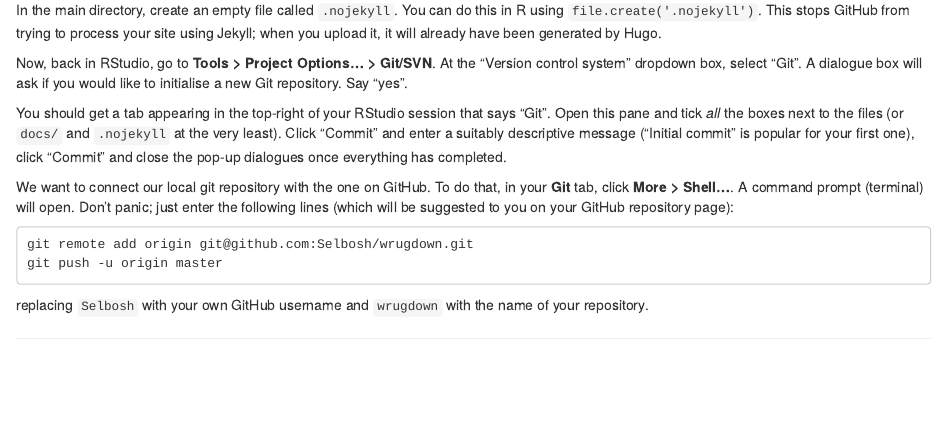
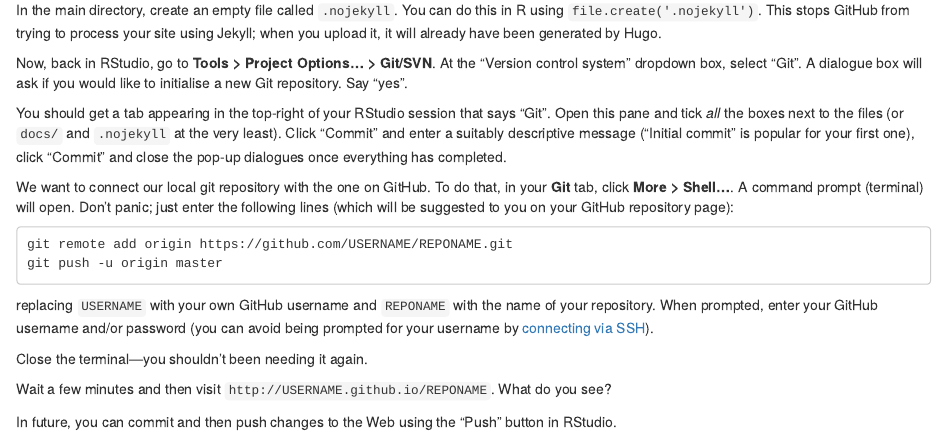
Before and after one commit to drorberel/blogdown_ex, an R Markdown document (content/post/2017-05-10-getting-started-with-blogdown.Rmd): the page in a window 1100 px wide, from 1860 px down. Rendered offline with R 4.5, knitr and Pandoc, with nearby package versions.

Commit message:
Finish 'Getting started' post

````diff
--- a/content/post/2017-05-10-getting-started-with-blogdown.Rmd
+++ b/content/post/2017-05-10-getting-started-with-blogdown.Rmd
@@ -126,7 +126,14 @@ To do that, in your **Git** tab, click **More > Shell...**.
 A command prompt (terminal) will open.
 Don't panic; just enter the following lines (which will be suggested to you on your GitHub repository page):
 ```
-git remote add origin git@github.com:Selbosh/wrugdown.git
+git remote add origin https://github.com/USERNAME/REPONAME.git
 git push -u origin master
 ```
-replacing `Selbosh` with your own GitHub username and `wrugdown` with the name of your repository.
+replacing `USERNAME` with your own GitHub username and `REPONAME` with the name of your repository.
+When prompted, enter your GitHub username and/or password (you can avoid being prompted for your username by [connecting via SSH](https://help.github.com/articles/connecting-to-github-with-ssh/)).
+
+Close the terminal---you shouldn't been needing it again.
+
+Wait a few minutes and then visit `http://USERNAME.github.io/REPONAME`. What do you see?
+
+In future, you can commit and then push changes to the Web using the "Push" button in RStudio.
````
Also changed, not shown: content/post/2017-05-10-getting-started-with-blogdown.html, 20 other files.
